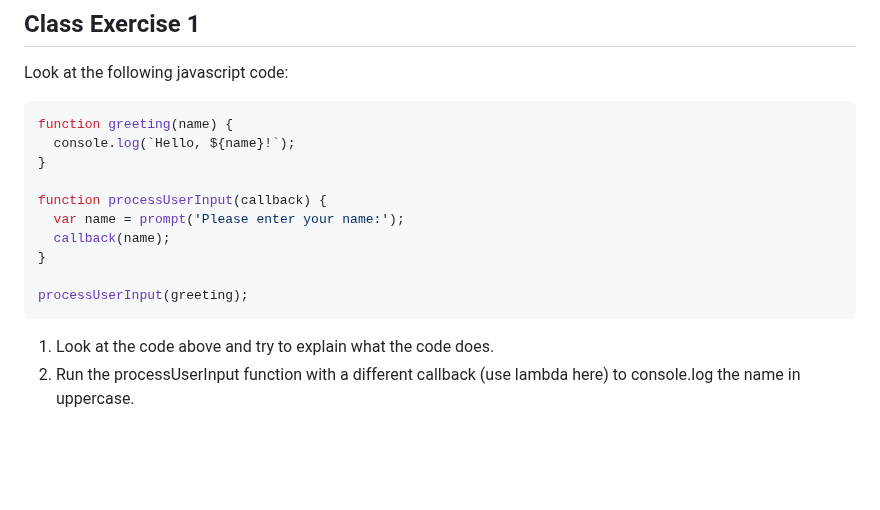
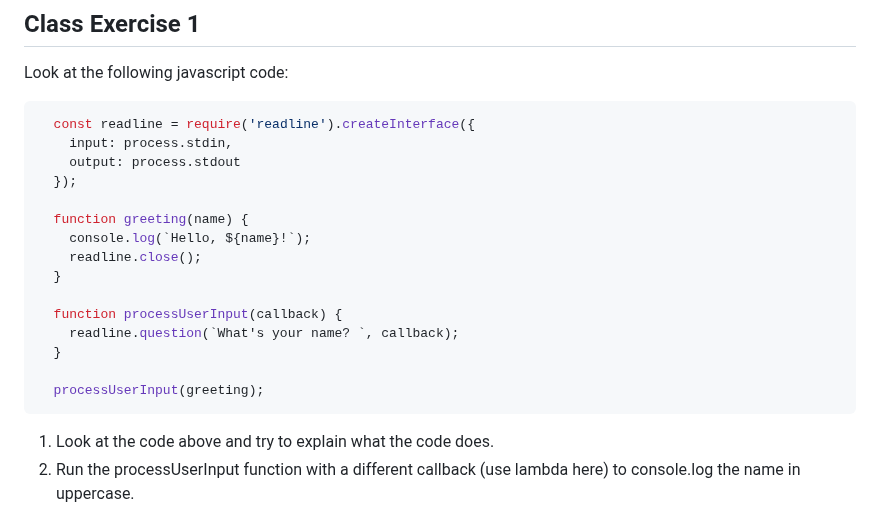
Before and after one commit to FullStackTypeScriptCourse/course_material, a Markdown page: week1_js/RECAP_CALLBACKS.md, the part around the change. Drawn GitHub-style; blank space fills up the shorter version.

`````diff
--- a/week1_js/RECAP_CALLBACKS.md
+++ b/week1_js/RECAP_CALLBACKS.md
@@ -31,16 +31,21 @@ Callbacks are also useful to configure how a function behaves. For example, you
 
 Look at the following javascript code:
 ```js
-function greeting(name) {
-  console.log(`Hello, ${name}!`);
-}
+  const readline = require('readline').createInterface({
+    input: process.stdin,
+    output: process.stdout
+  });
 
-function processUserInput(callback) {
-  var name = prompt('Please enter your name:');
-  callback(name);
-}
+  function greeting(name) {
+    console.log(`Hello, ${name}!`);
+    readline.close();
+  }
 
-processUserInput(greeting);
+  function processUserInput(callback) {
+    readline.question(`What's your name? `, callback);
+  }
+
+  processUserInput(greeting);
 ````
 1. Look at the code above and try to explain what the code does.
 2. Run the processUserInput function with a different callback (use lambda here) to console.log the name in uppercase.
`````
